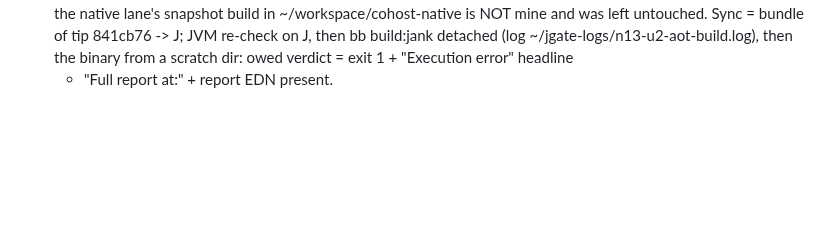
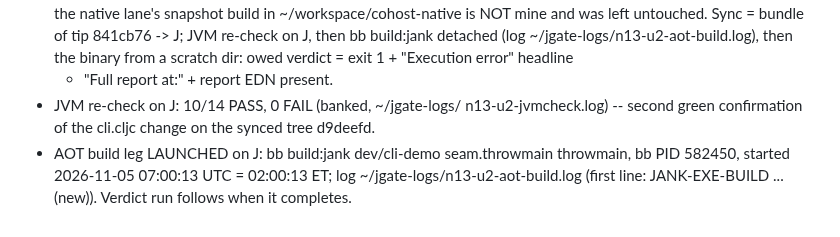
Before and after one commit to johnmn3/cohost.cljc, a Markdown page: doc/debug-seam-probes/n13-status.md, the part around the change. GitHub-like rendering; blank space fills up the shorter version.

Commit message:
#13 lane STATUS: unit 2 AOT build launched on J (bb PID 582450, 02:00:13 ET, log ~/jgate-logs/n13-u2-aot-build.log); JVM re-check on J green 10/14 0 FAIL

```diff
--- a/doc/debug-seam-probes/n13-status.md
+++ b/doc/debug-seam-probes/n13-status.md
@@ -197,3 +197,11 @@ JVM runner re-check after (must stay 10/14, #13 PASS).
   ~/jgate-logs/n13-u2-aot-build.log), then the binary from a
   scratch dir: owed verdict = exit 1 + "Execution error" headline
   + "Full report at:" + report EDN present.
+- JVM re-check on J: 10/14 PASS, 0 FAIL (banked, ~/jgate-logs/
+  n13-u2-jvmcheck.log) -- second green confirmation of the cli.cljc
+  change on the synced tree d9deefd.
+- AOT build leg LAUNCHED on J: bb build:jank dev/cli-demo
+  seam.throwmain throwmain, bb PID 582450, started 2026-11-05
+  07:00:13 UTC = 02:00:13 ET; log ~/jgate-logs/n13-u2-aot-build.log
+  (first line: JANK-EXE-BUILD ... (new)). Verdict run follows when
+  it completes.
```
